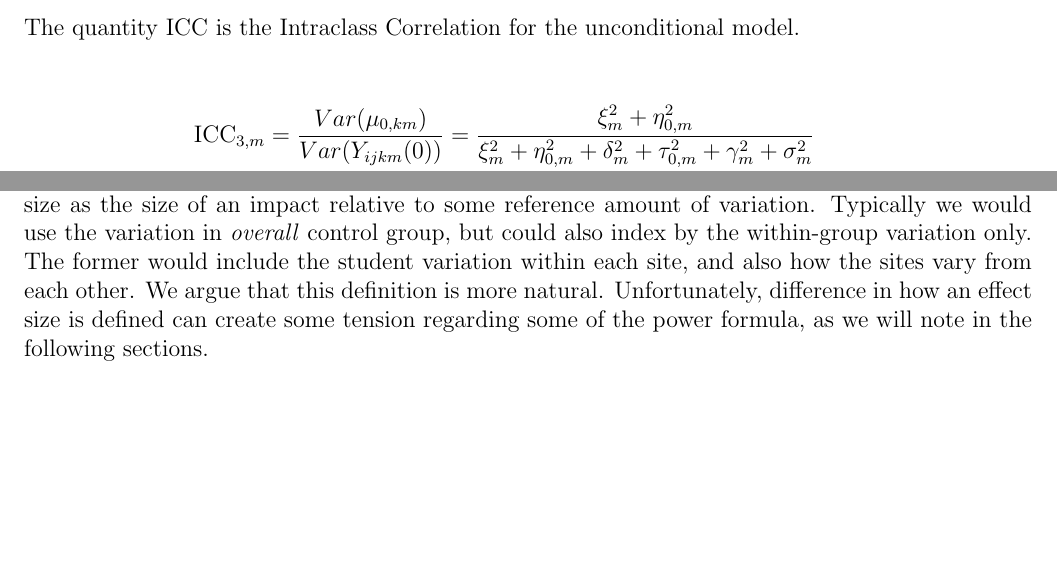
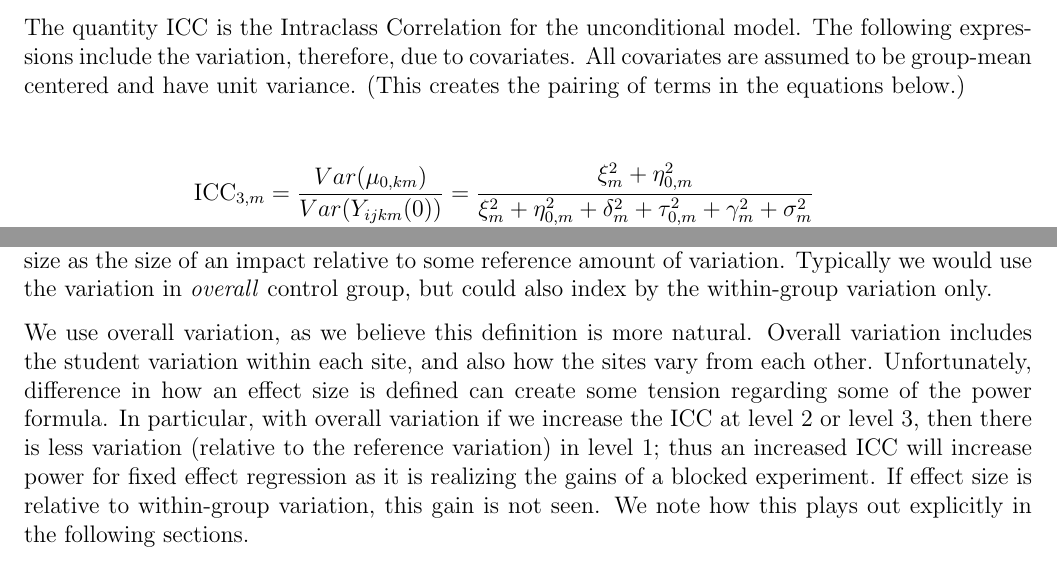
Before and after one commit to MDRCNY/pump_validate, a LaTeX document (Documentation/power_estimation_methods.tex): two parts of pages 4 and 7 of 34, joined at a grey line, cut so that both start at the same text, the shorter picture padded with empty space. Compiled offline with pdfLaTeX.

Commit message:
small edits.

```diff
--- a/Documentation/power_estimation_methods.tex
+++ b/Documentation/power_estimation_methods.tex
@@ -82,7 +82,7 @@ Tables~\ref{tab:observed_param}-\ref{tab:derived_param} outline all important qu
 Table~\ref{tab:powerup} provides a reference for translating notation between this document and PowerUpR!
 We now provide further clarification on the parameters in Table~\ref{tab:derived_param}; for a more detailed discussion of these expressions, see Section~\ref{sec:tune}.
 
-The quantity $\text{ICC}$ is the Intraclass Correlation for the unconditional model.
+The quantity $\text{ICC}$ is the Intraclass Correlation for the unconditional model. The following expressions include the variation, therefore, due to covariates.  All covariates are assumed to be group-mean centered and have unit variance.  (This creates the pairing of terms in the equations below.)
 
 \begin{align*}
 \text{ICC}_{3,m} &= \frac{Var(\mu_{0,km})}{ Var(Y_{ijkm}(0))} = \frac{\xi^2_m + \eta_{0,m}^2}{\xi_m^2 +  \eta^2_{0,m} + \delta_m^2  + \tau^2_{0,m} + \gamma_m^2 + \sigma^2_m}\\
@@ -251,9 +251,13 @@ We next outline the R model and randomization scheme.
 In describing the standard error of our estimators in terms of effect size, we need to carefully identify what we mean by an ``effect size.''
 We commonly think of an effect size as the size of an impact relative to some reference amount of variation.
 Typically we would use the variation in \emph{overall} control group, but could also index by the within-group variation only.
-The former would include the student variation within each site, and also how the sites vary from each other.
-We argue that this definition is more natural.
-Unfortunately, difference in how an effect size is defined can create some tension regarding some of the power formula, as we will note in the following sections.
+
+We use overall variation, as we believe this definition is more natural.
+Overall variation includes the student variation within each site, and also how the sites vary from each other.
+Unfortunately, difference in how an effect size is defined can create some tension regarding some of the power formula.
+In particular, with overall variation if we increase the ICC at level 2 or level 3, then there is less variation (relative to the reference variation) in level 1; thus an increased ICC will increase power for fixed effect regression as it is realizing the gains of a blocked experiment.
+If effect size is relative to within-group variation, this gain is not seen.
+We note how this plays out explicitly in the following sections.
 
 
 
```
Also changed, not shown: Documentation/power_estimation_methods.pdf.
